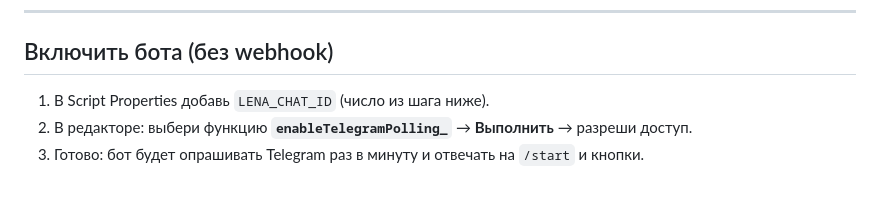
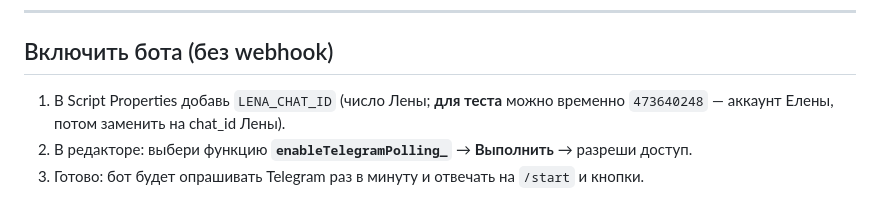
Before and after one commit to Elenavsemogu/lena-alpatova, a Markdown page: integrations/apps-script/README.md, the part around the change. GitHub-like rendering.

Commit message:
docs: note temporary LENA_CHAT_ID for testing
Co-authored-by: Cursor <cursoragent@cursor.com>

```diff
--- a/integrations/apps-script/README.md
+++ b/integrations/apps-script/README.md
@@ -81,7 +81,7 @@ const ORDER_WEBHOOK_URL = 'https://script.google.com/macros/s/ВАШ_ID/exec';
 
 ## Включить бота (без webhook)
 
-1. В Script Properties добавь `LENA_CHAT_ID` (число из шага ниже).
+1. В Script Properties добавь `LENA_CHAT_ID` (число Лены; **для теста** можно временно `473640248` — аккаунт Елены, потом заменить на chat_id Лены).
 2. В редакторе: выбери функцию **`enableTelegramPolling_`** → **Выполнить** → разреши доступ.
 3. Готово: бот будет опрашивать Telegram раз в минуту и отвечать на `/start` и кнопки.
 
```
